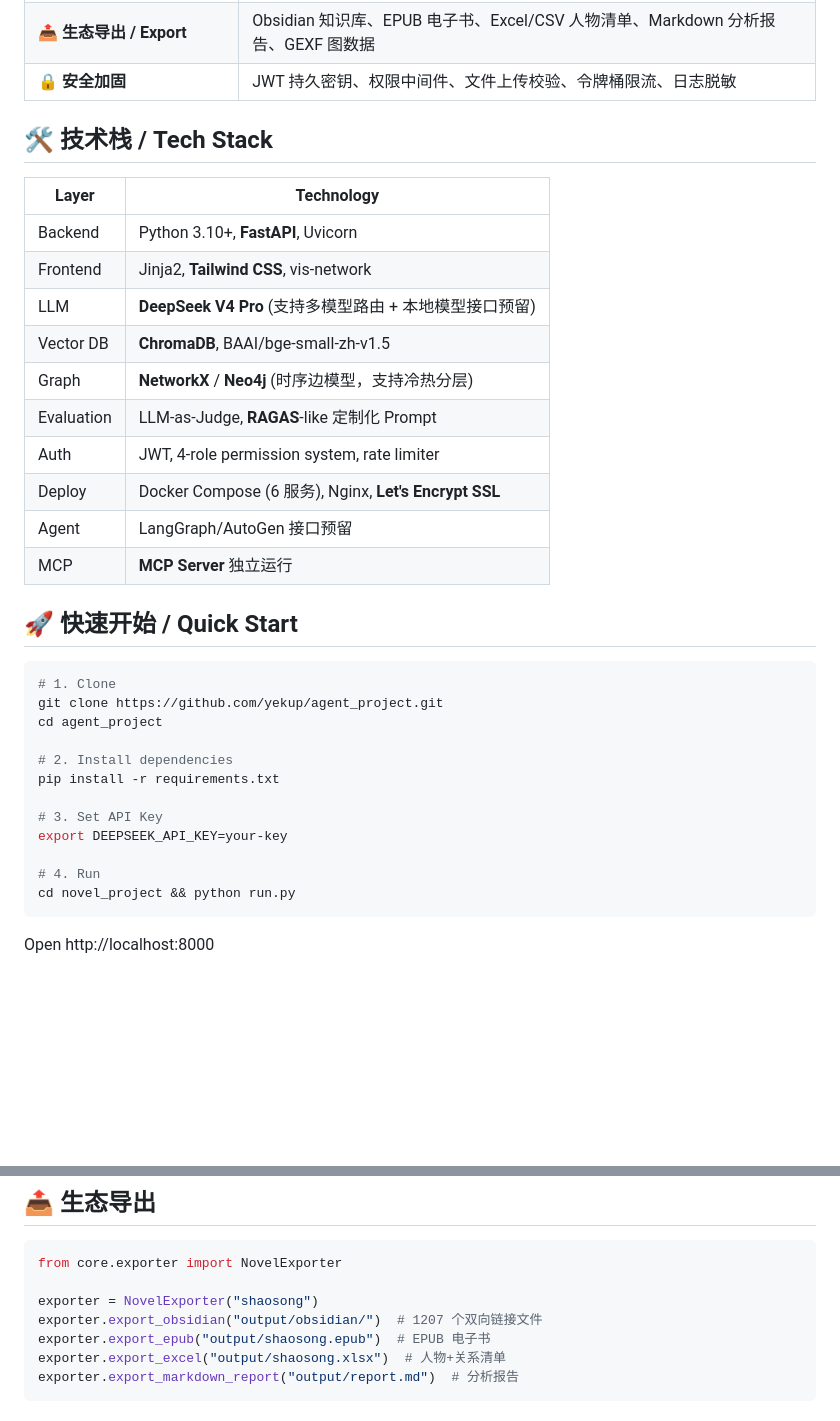
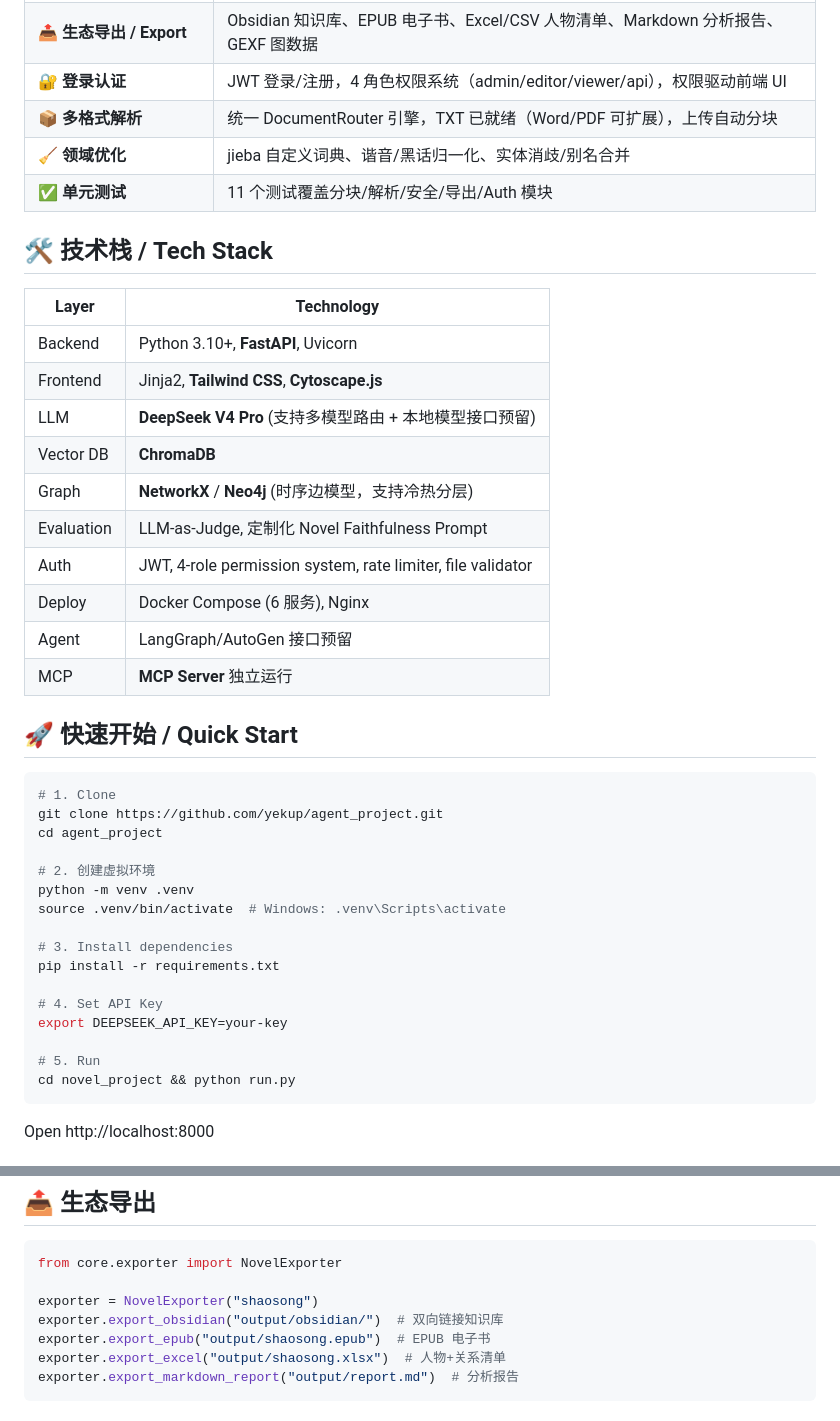
Before and after one commit to yekup/agent_project, a Markdown page: README.md, 2 parts joined by grey strips. Rendered like a GitHub page; blank space fills up the shorter version.

````diff
--- a/README.md
+++ b/README.md
@@ -21,20 +21,23 @@
 | 📊 **RAG 质量评估** | LLM-as-Judge 评估 faithfulness + answer_relevancy，含黄金测试集 + 回归门禁 |
 | 💰 **Token 分级路由** | 基于实体密度 + 对话占比动态路由（PRO/LIGHT/SKIP），SimHash + MinHash 双重语义去重 |
 | 📤 **生态导出 / Export** | Obsidian 知识库、EPUB 电子书、Excel/CSV 人物清单、Markdown 分析报告、GEXF 图数据 |
-| 🔒 **安全加固** | JWT 持久密钥、权限中间件、文件上传校验、令牌桶限流、日志脱敏 |
+| 🔐 **登录认证** | JWT 登录/注册，4 角色权限系统（admin/editor/viewer/api），权限驱动前端 UI |
+| 📦 **多格式解析** | 统一 DocumentRouter 引擎，TXT 已就绪（Word/PDF 可扩展），上传自动分块 |
+| 🧹 **领域优化** | jieba 自定义词典、谐音/黑话归一化、实体消歧/别名合并 |
+| ✅ **单元测试** | 11 个测试覆盖分块/解析/安全/导出/Auth 模块 |
 
 ## 🛠 技术栈 / Tech Stack
 
 | Layer | Technology |
 |-------|-----------|
 | Backend | Python 3.10+, **FastAPI**, Uvicorn |
-| Frontend | Jinja2, **Tailwind CSS**, vis-network |
+| Frontend | Jinja2, **Tailwind CSS**, **Cytoscape.js** |
 | LLM | **DeepSeek V4 Pro** (支持多模型路由 + 本地模型接口预留) |
-| Vector DB | **ChromaDB**, BAAI/bge-small-zh-v1.5 |
+| Vector DB | **ChromaDB** |
 | Graph | **NetworkX** / **Neo4j** (时序边模型，支持冷热分层) |
-| Evaluation | LLM-as-Judge, **RAGAS**-like 定制化 Prompt |
-| Auth | JWT, 4-role permission system, rate limiter |
-| Deploy | Docker Compose (6 服务), Nginx, **Let's Encrypt SSL** |
+| Evaluation | LLM-as-Judge, 定制化 Novel Faithfulness Prompt |
+| Auth | JWT, 4-role permission system, rate limiter, file validator |
+| Deploy | Docker Compose (6 服务), Nginx |
 | Agent | LangGraph/AutoGen 接口预留 |
 | MCP | **MCP Server** 独立运行 |
 
@@ -45,13 +48,17 @@
 git clone https://github.com/yekup/agent_project.git
 cd agent_project
 
-# 2. Install dependencies
+# 2. 创建虚拟环境
+python -m venv .venv
+source .venv/bin/activate  # Windows: .venv\Scripts\activate
+
+# 3. Install dependencies
 pip install -r requirements.txt
 
-# 3. Set API Key
+# 4. Set API Key
 export DEEPSEEK_API_KEY=your-key
 
-# 4. Run
+# 5. Run
 cd novel_project && python run.py
 ```
 
@@ -188,7 +233,7 @@ is_dup = deduper.is_duplicate(paragraph)   # True/False
 from core.exporter import NovelExporter
 
 exporter = NovelExporter("shaosong")
-exporter.export_obsidian("output/obsidian/")  # 1207 个双向链接文件
+exporter.export_obsidian("output/obsidian/")  # 双向链接知识库
 exporter.export_epub("output/shaosong.epub")  # EPUB 电子书
 exporter.export_excel("output/shaosong.xlsx")  # 人物+关系清单
 exporter.export_markdown_report("output/report.md")  # 分析报告
````
Also changed, not shown: other parts of README.md (+70 -32 lines).
